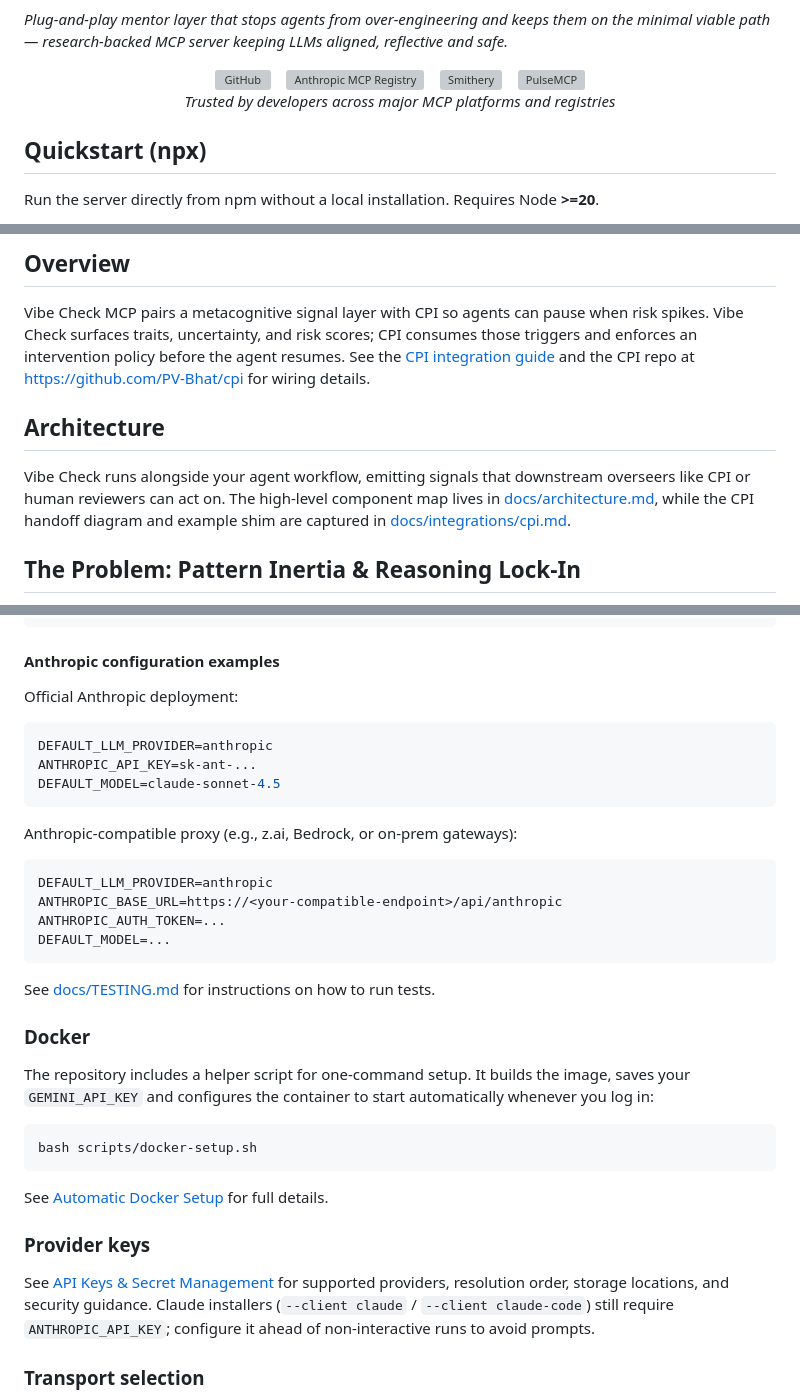
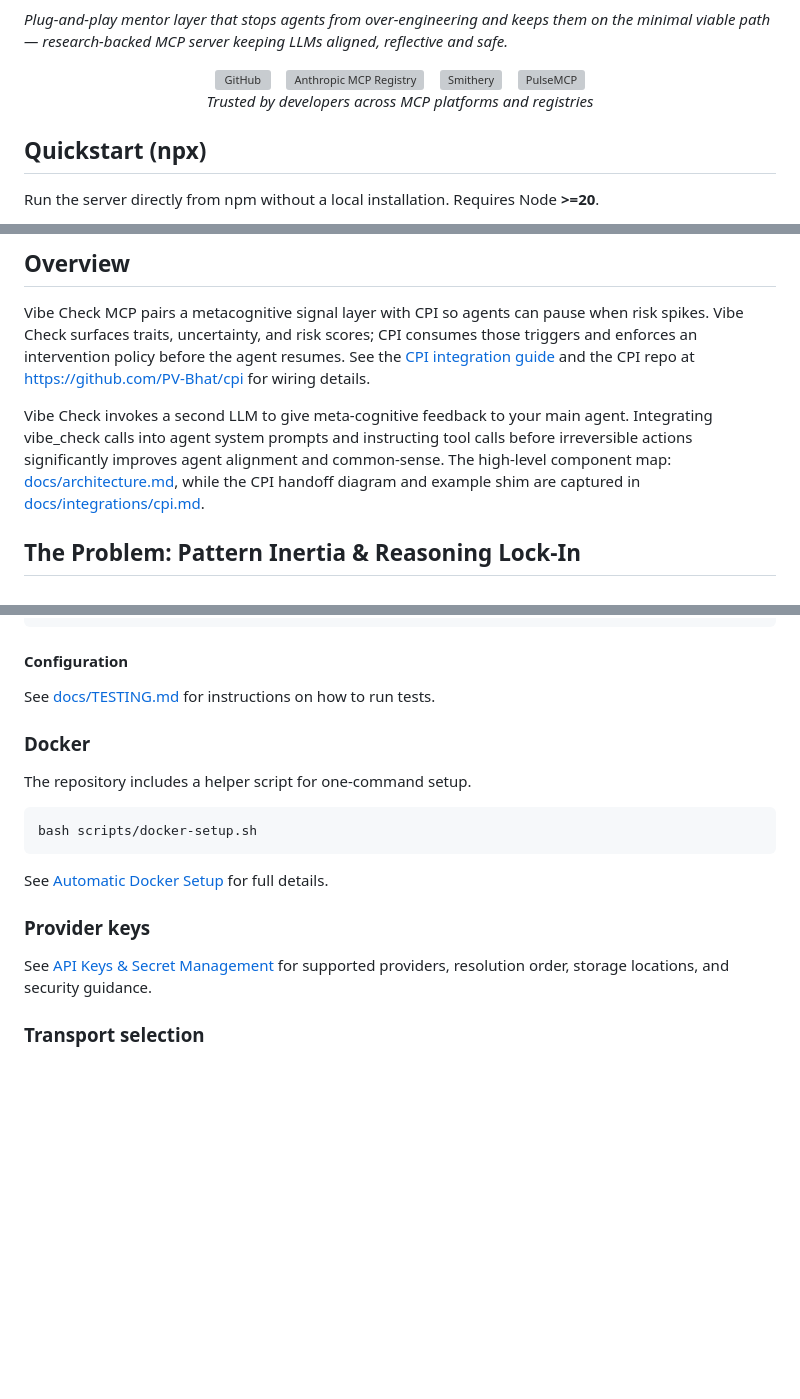
Before and after one commit to PV-Bhat/vibe-check-mcp-server, a Markdown page: README.md, 3 parts joined by grey strips. Drawn GitHub-style; blank space fills up the shorter version; grey boxes are pictures that could not be loaded.

Commit message:
Refine README content and badge descriptions
Updated README.md for improved clarity and accuracy.

````diff
--- a/README.md
+++ b/README.md
@@ -53,7 +53,7 @@
 </div>
 
 <div align="center">
-  <em>Trusted by developers across major MCP platforms and registries</em>
+  <em>Trusted by developers across MCP platforms and registries</em>
 </div>
 
 ## Quickstart (npx)
@@ -119,9 +118,7 @@ Vibe Check MCP keeps agents on the minimal viable path and escalates complexity
 
 Vibe Check MCP pairs a metacognitive signal layer with CPI so agents can pause when risk spikes. Vibe Check surfaces traits, uncertainty, and risk scores; CPI consumes those triggers and enforces an intervention policy before the agent resumes. See the [CPI integration guide](./docs/integrations/cpi.md) and the CPI repo at https://github.com/PV-Bhat/cpi for wiring details.
 
-## Architecture
-
-Vibe Check runs alongside your agent workflow, emitting signals that downstream overseers like CPI or human reviewers can act on. The high-level component map lives in [docs/architecture.md](./docs/architecture.md), while the CPI handoff diagram and example shim are captured in [docs/integrations/cpi.md](./docs/integrations/cpi.md).
+Vibe Check invokes a second LLM to give meta-cognitive feedback to your main agent. Integrating vibe_check calls into agent system prompts and instructing tool calls before irreversible actions significantly improves agent alignment and common-sense. The high-level component map: [docs/architecture.md](./docs/architecture.md), while the CPI handoff diagram and example shim are captured in [docs/integrations/cpi.md](./docs/integrations/cpi.md).
 
 ## The Problem: Pattern Inertia & Reasoning Lock-In
 
@@ -179,28 +176,12 @@ DEFAULT_LLM_PROVIDER=gemini
 DEFAULT_MODEL=gemini-2.5-pro
 ```
 
-#### Anthropic configuration examples
+#### Configuration
 
-Official Anthropic deployment:
-
-```bash
-DEFAULT_LLM_PROVIDER=anthropic
-ANTHROPIC_API_KEY=sk-ant-...
-DEFAULT_MODEL=claude-sonnet-4.5
-```
-
-Anthropic-compatible proxy (e.g., z.ai, Bedrock, or on-prem gateways):
-
-```bash
-DEFAULT_LLM_PROVIDER=anthropic
-ANTHROPIC_BASE_URL=https://<your-compatible-endpoint>/api/anthropic
-ANTHROPIC_AUTH_TOKEN=...
-DEFAULT_MODEL=...
-```
-See [docs/TESTING.md](./docs/TESTING.md) for instructions on how to run tests.
+See [docs/TESTING.md]() for instructions on how to run tests.
 
 ### Docker
-The repository includes a helper script for one-command setup. It builds the image, saves your `GEMINI_API_KEY` and configures the container to start automatically whenever you log in:
+The repository includes a helper script for one-command setup.
 ```bash
 bash scripts/docker-setup.sh
 ```
@@ -208,7 +189,7 @@ See [Automatic Docker Setup](./docs/docker-automation.md) for full details.
 
 ### Provider keys
 
-See [API Keys & Secret Management](./docs/api-keys.md) for supported providers, resolution order, storage locations, and security guidance. Claude installers (`--client claude` / `--client claude-code`) still require `ANTHROPIC_API_KEY`; configure it ahead of non-interactive runs to avoid prompts.
+See [API Keys & Secret Management](./docs/api-keys.md) for supported providers, resolution order, storage locations, and security guidance.
 
 ### Transport selection
 
````
Also changed, not shown: other parts of README.md (+10 -11 lines).
